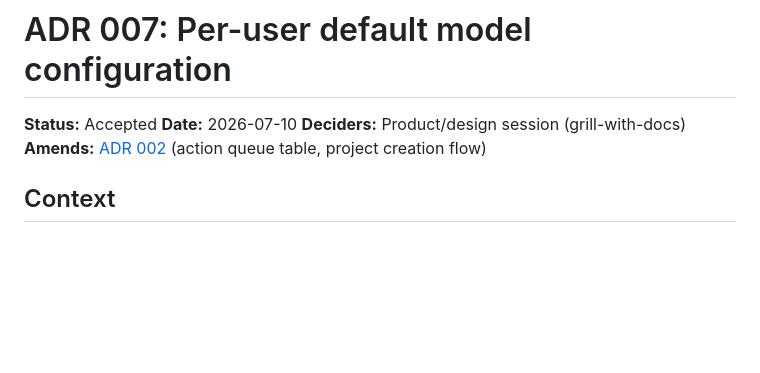
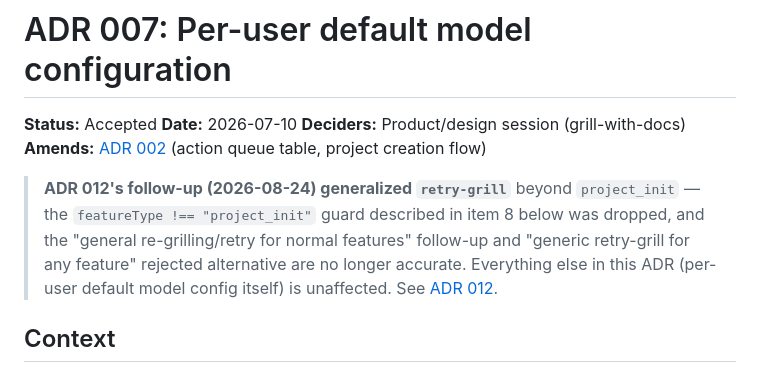
Before and after one commit to yggdrasil-hq/yggdrasil-core, a Markdown page: docs/adr/007-per-user-default-model-configuration.md, the part around the change. GitHub-like rendering; blank space fills up the shorter version.

```diff
--- a/docs/adr/007-per-user-default-model-configuration.md
+++ b/docs/adr/007-per-user-default-model-configuration.md
@@ -4,6 +4,14 @@
 **Date:** 2026-07-10
 **Deciders:** Product/design session (grill-with-docs)
 **Amends:** [ADR 002](002-projects-features-tests.md) (action queue table, project creation flow)
+
+> **ADR 012's follow-up (2026-08-24) generalized `retry-grill`** beyond
+> `project_init` — the `featureType !== "project_init"` guard described in
+> item 8 below was dropped, and the "general re-grilling/retry for normal
+> features" follow-up and "generic retry-grill for any feature" rejected
+> alternative are no longer accurate. Everything else in this ADR (per-user
+> default model config itself) is unaffected. See
+> [ADR 012](012-spec-grill-retry-state-reset.md#follow-ups-out-of-scope-for-this-adr).
 
 ## Context
 
```
Also changed, not shown: docs/CONTEXT.md (+3 -2 lines), docs/adr/012-spec-grill-retry-state-reset.md (+14 -3 lines).
